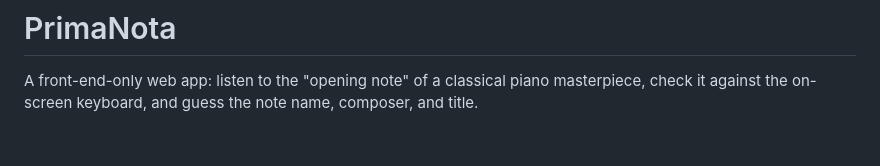
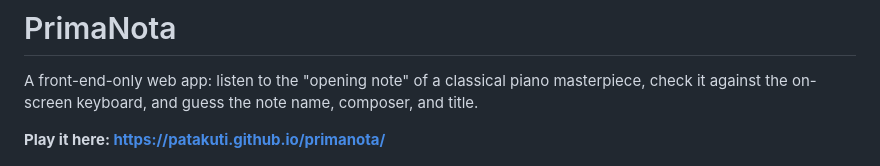
Before and after one commit to patakuti/primanota, a Markdown page: README.md, the part around the change. Drawn GitHub-style; blank space fills up the shorter version.

Commit message:
Add link to the published GitHub Pages site

```diff
--- a/README.md
+++ b/README.md
@@ -3,6 +3,8 @@
 A front-end-only web app: listen to the "opening note" of a classical piano
 masterpiece, check it against the on-screen keyboard, and guess the note
 name, composer, and title.
+
+**Play it here: https://patakuti.github.io/primanota/**
 
 ![PrimaNota screenshot](docs/screenshot.png)
 
```
